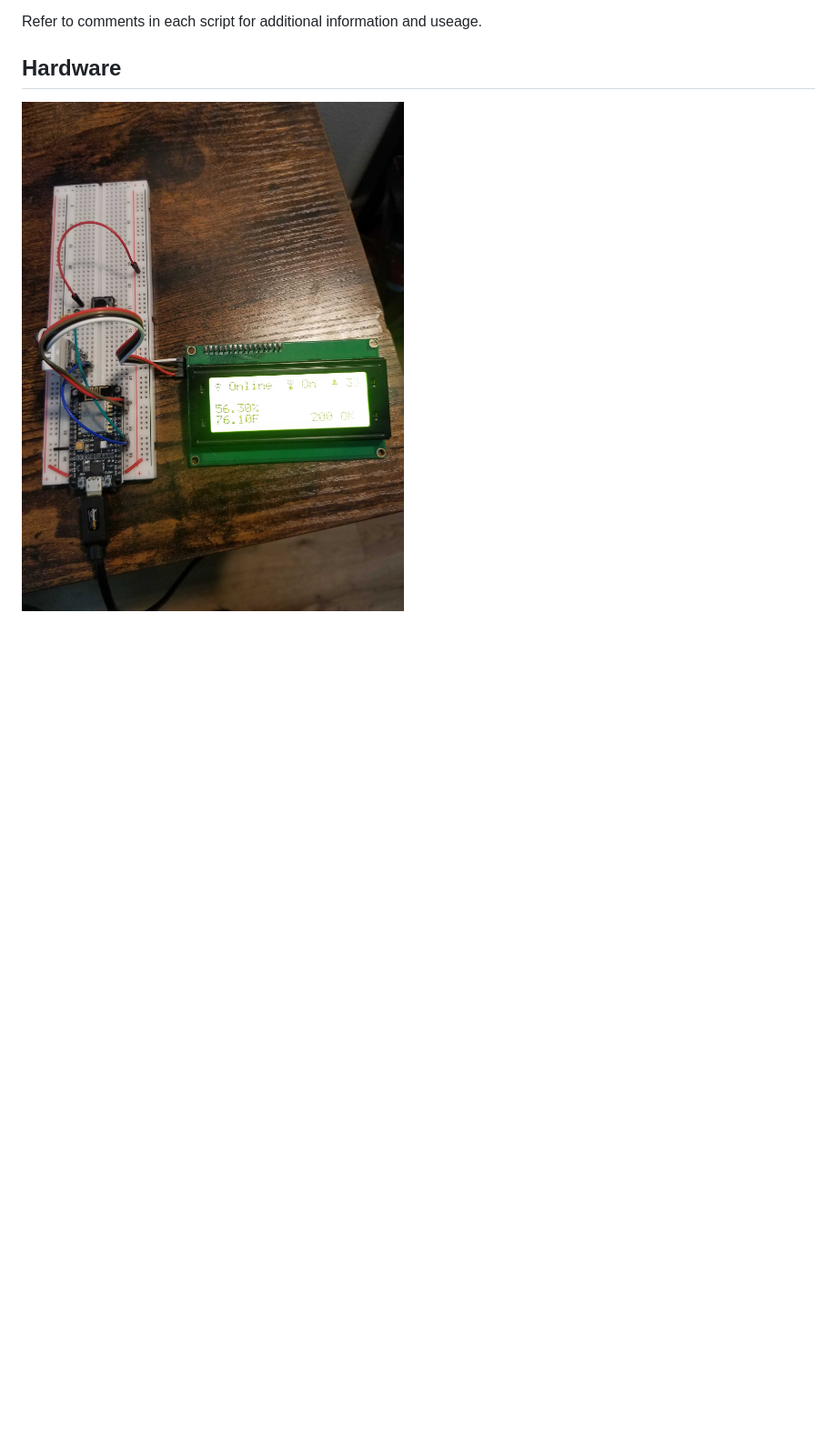
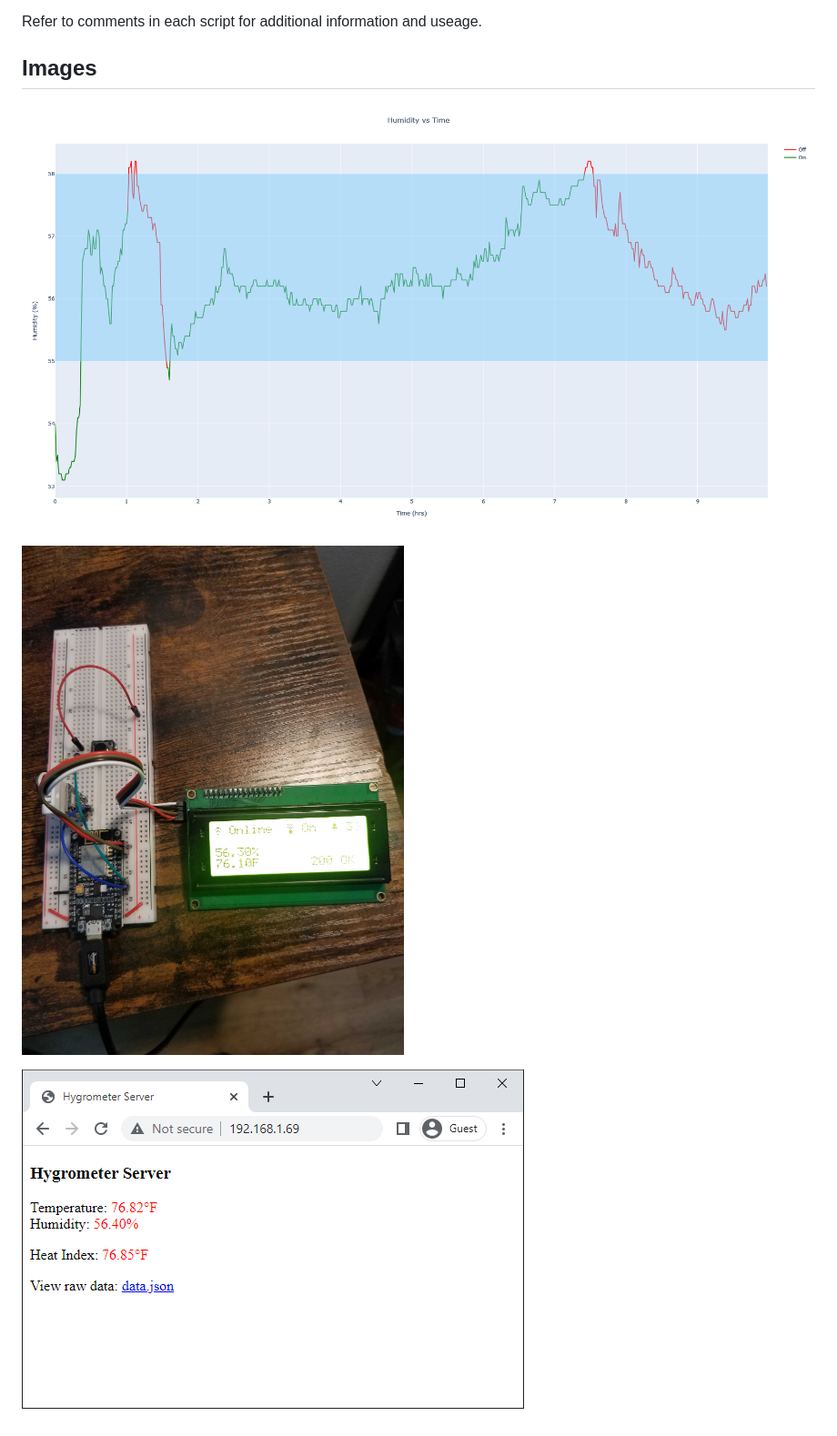
Before and after one commit to wg4568/ESP8622-Humidity-Controller, a Markdown page: README.md, the part around the change. Shown: that part at 91% size. GitHub-like rendering; pictures changed too: images/plot.png (added), images/webserver.png (added); blank space fills up the shorter version.

Commit message:
Added additional images and moved them into a subfolder

```diff
--- a/README.md
+++ b/README.md
@@ -16,6 +16,10 @@ Included with this repository are some useful scripts:
 
 Refer to comments in each script for additional information and useage.
 
-## Hardware
+## Images
 
-![Hardware Setup](/hardware.jpg)
+![Overnight Data](/images/plot.png)
+
+![Hardware Setup](/images/hardware.jpg)
+
+![Webserver](/images/webserver.png)
```
Also changed, not shown: images/hardware.jpg (renamed from hardware.jpg).
